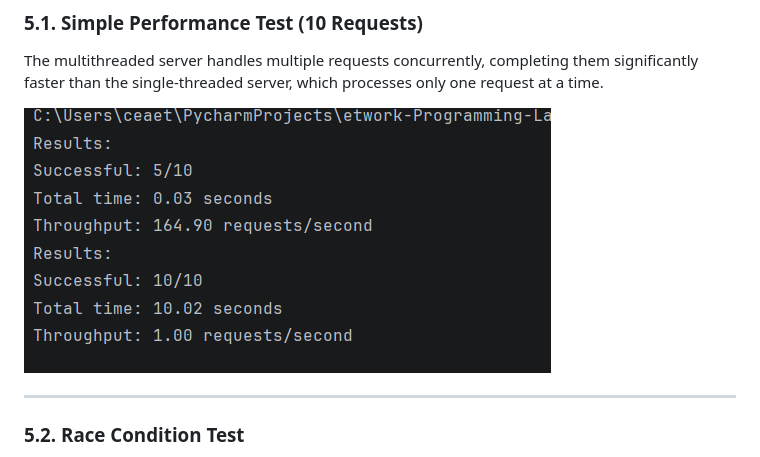
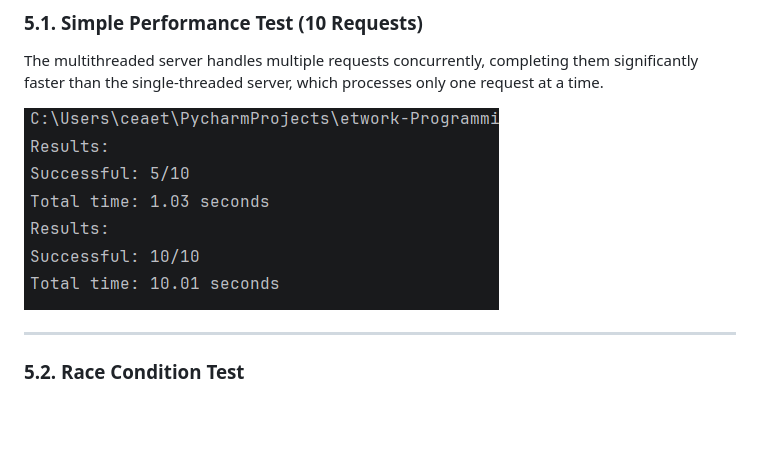
Before and after one commit to AndreiCeaetchii/Network-Programming-Labs, a Markdown page: Lab2/README.md, the part around the change. Drawn GitHub-style; pictures changed too: Lab2/Images/img_12.png (added); blank space fills up the shorter version.

Commit message:
fix: update image reference in README and improve request handling in server

```diff
--- a/Lab2/README.md
+++ b/Lab2/README.md
@@ -118,7 +118,7 @@ The files are loaded from the `lab1/public` folder.
 
 The multithreaded server handles multiple requests concurrently, completing them significantly faster than the single-threaded server, which processes only one request at a time.
 
-![img\_6.png](Images/img_6.png)
+![img.png](Images/img_12.png)
 
 ---
 
```
Also changed, not shown: 2 other files.
